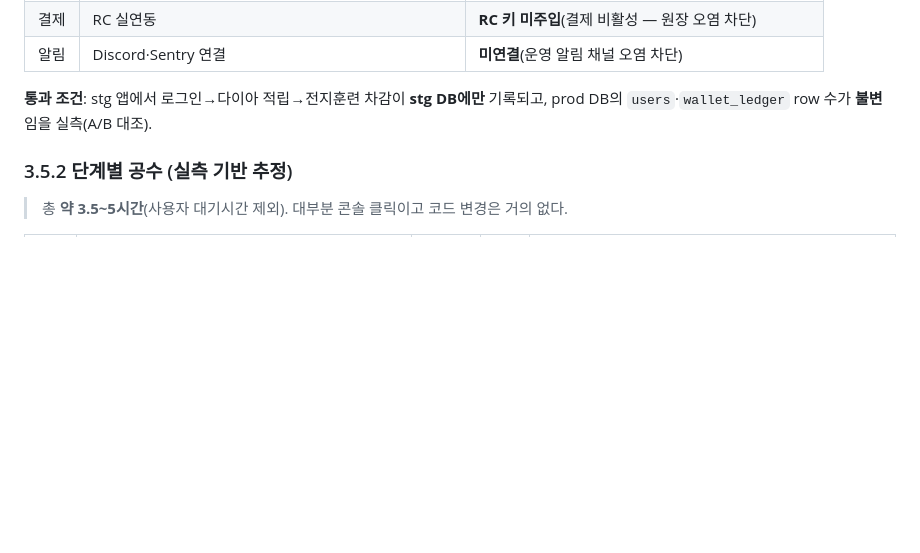
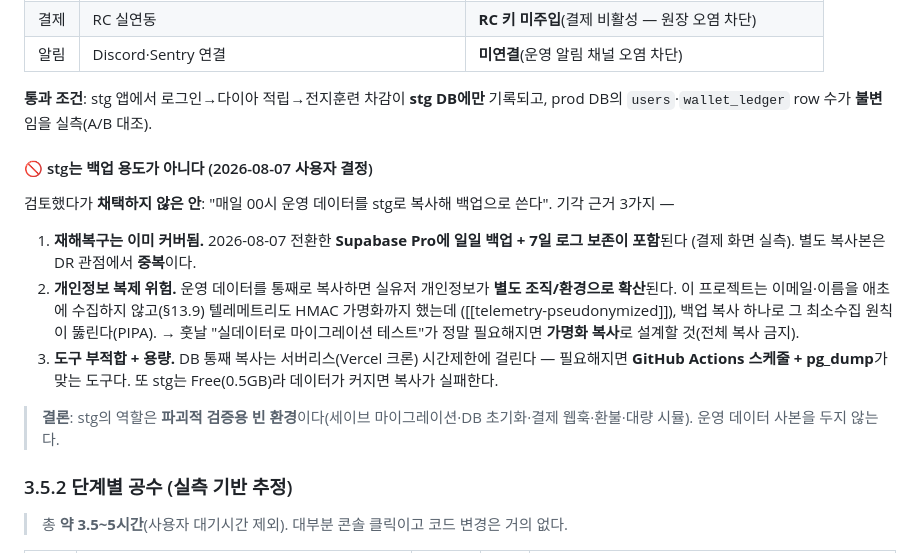
Before and after one commit to sonwheesung/volleyball, a Markdown page: docs/STAGING_PROD_RESET_RUNBOOK.md, the part around the change. GitHub-like rendering; blank space fills up the shorter version.

Commit message:
260807 :: [문서] stg 백업 용도 기각 결정 기록 — Pro 일일백업으로 DR 커버·개인정보 확산 차단
사용자 제안("매일 00시 운영 데이터를 stg로 복사해 백업")을 검토 후 미채택. 근거 3가지를
§3.5.1에 기록해 나중에 같은 논의를 되풀이하지 않게 한다.

  1) DR 중복 — 오늘 전환한 Supabase Pro에 일일백업+7일 로그보존 포함(결제화면 실측).
     별도 사본은 재해복구 관점에서 추가 이득 없음.
  2) 개인정보 확산 — 통째 복사는 실유저 개인정보를 별도 조직/환경으로 퍼뜨린다.
     이메일·이름 미수집(§13.9) + 텔레메트리 HMAC 가명화 기조와 정면 충돌(PIPA 최소수집).
     훗날 실데이터 마이그레이션 테스트가 필요하면 **가명화 복사**로 설계(전체 복사 금지).
  3) 도구·용량 — DB 통째 복사는 서버리스(Vercel 크론) 시간제한에 부적합, GitHub Actions +
     pg_dump가 맞는 도구. stg는 Free(0.5GB)라 증가 시 복사 실패.

stg 역할 재확인: **파괴적 검증용 빈 환경**(세이브 마이그레이션·DB 초기화·결제 웹훅·환불·
대량 시뮬). 운영 데이터 사본을 두지 않는다.

문서만 변경.

Co-Authored-By: Claude Opus 4.8 <noreply@anthropic.com>
Claude-Session: https://claude.ai/code/session_01AY7fuApV7p74V8KGj8ciTr

```diff
--- a/docs/STAGING_PROD_RESET_RUNBOOK.md
+++ b/docs/STAGING_PROD_RESET_RUNBOOK.md
@@ -197,6 +197,24 @@ curl https://volleyball-jet-nine.vercel.app/api/devnotes
 **통과 조건**: stg 앱에서 로그인→다이아 적립→전지훈련 차감이 **stg DB에만** 기록되고,
 prod DB의 `users`·`wallet_ledger` row 수가 **불변**임을 실측(A/B 대조).
 
+#### 🚫 stg는 백업 용도가 아니다 (2026-08-07 사용자 결정)
+
+검토했다가 **채택하지 않은 안**: "매일 00시 운영 데이터를 stg로 복사해 백업으로 쓴다".
+기각 근거 3가지 —
+
+1. **재해복구는 이미 커버됨.** 2026-08-07 전환한 **Supabase Pro에 일일 백업 + 7일 로그 보존이 포함**된다
+   (결제 화면 실측). 별도 복사본은 DR 관점에서 **중복**이다.
+2. **개인정보 복제 위험.** 운영 데이터를 통째로 복사하면 실유저 개인정보가 **별도 조직/환경으로 확산**된다.
+   이 프로젝트는 이메일·이름을 애초에 수집하지 않고(§13.9) 텔레메트리도 HMAC 가명화까지 했는데
+   ([[telemetry-pseudonymized]]), 백업 복사 하나로 그 최소수집 원칙이 뚫린다(PIPA).
+   → 훗날 "실데이터로 마이그레이션 테스트"가 정말 필요해지면 **가명화 복사**로 설계할 것(전체 복사 금지).
+3. **도구 부적합 + 용량.** DB 통째 복사는 서버리스(Vercel 크론) 시간제한에 걸린다 —
+   필요해지면 **GitHub Actions 스케줄 + pg_dump**가 맞는 도구다. 또 stg는 Free(0.5GB)라 데이터가
+   커지면 복사가 실패한다.
+
+> **결론**: stg의 역할은 **파괴적 검증용 빈 환경**이다(세이브 마이그레이션·DB 초기화·결제 웹훅·환불·대량 시뮬).
+> 운영 데이터 사본을 두지 않는다.
+
 ### 3.5.2 단계별 공수 (실측 기반 추정)
 
 > 총 **약 3.5~5시간**(사용자 대기시간 제외). 대부분 콘솔 클릭이고 코드 변경은 거의 없다.
```
